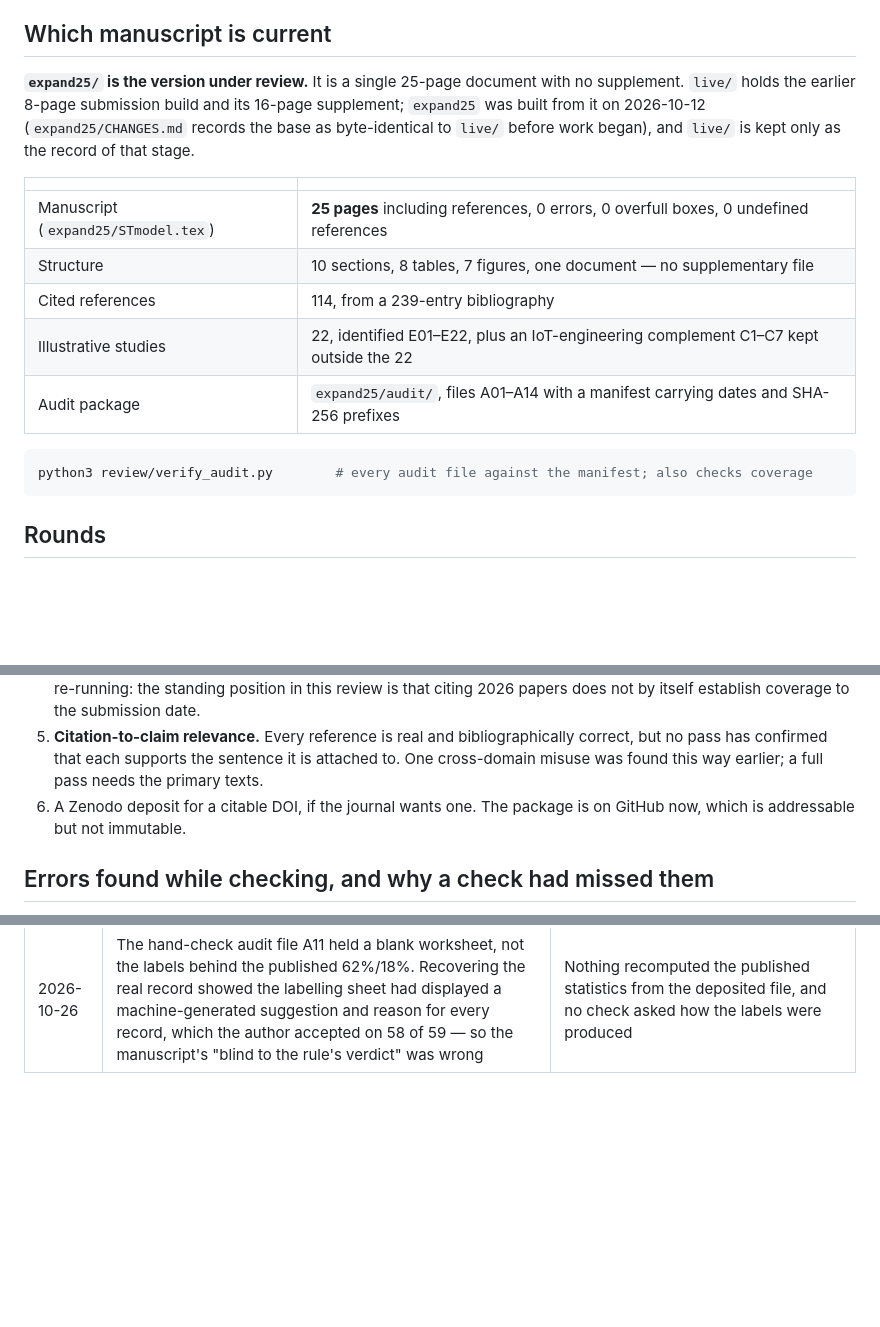
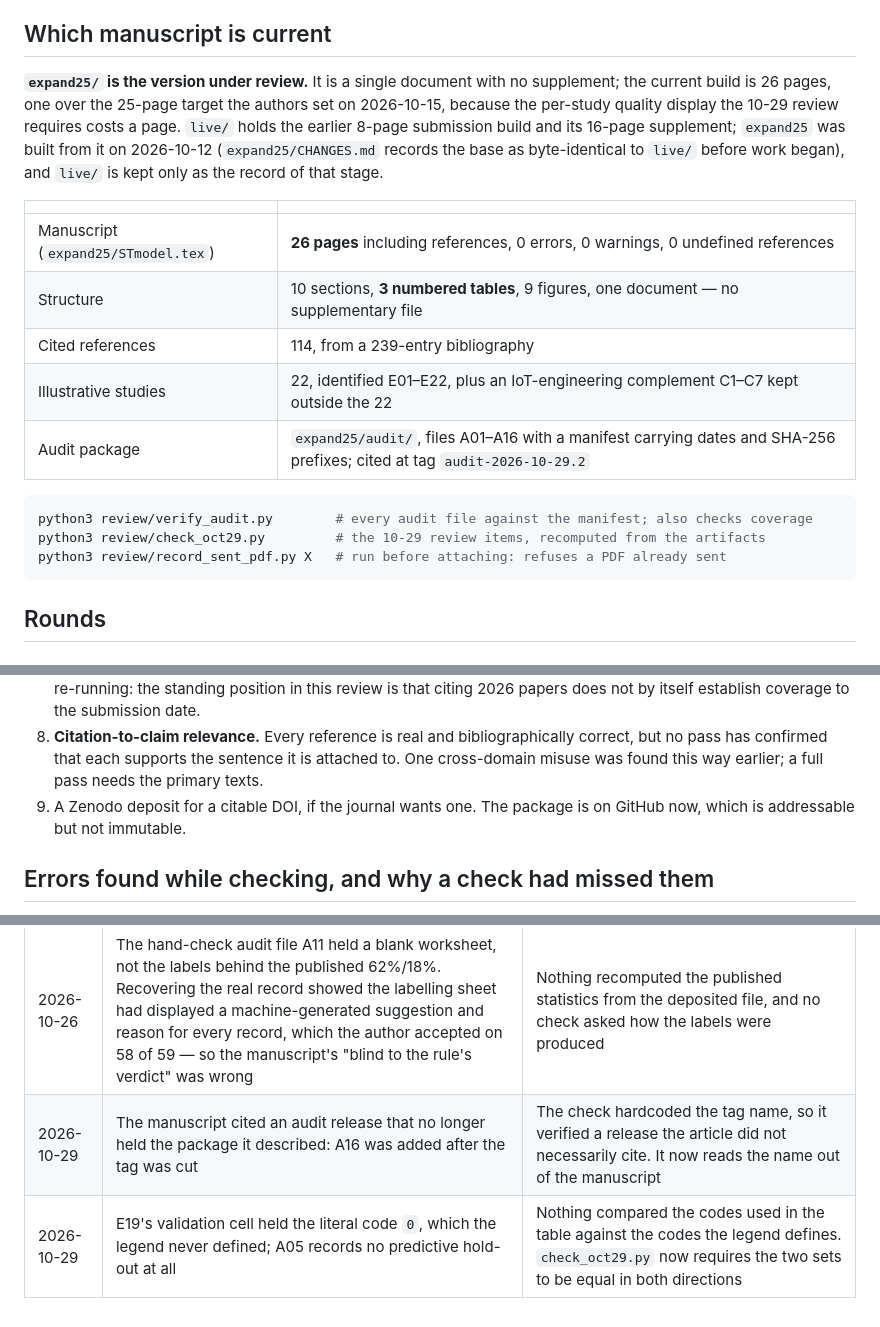
Before and after one commit to Xin-Ray/survey, a Markdown page: PROGRESS.md, 3 parts joined by grey strips. GitHub-like rendering; blank space fills up the shorter version.

````diff
--- a/PROGRESS.md
+++ b/PROGRESS.md
@@ -9,21 +9,25 @@ https://www.overleaf.com/project/67d9bc605fe6221e6aadc7a4
 
 ## Which manuscript is current
 
-**`expand25/` is the version under review.** It is a single 25-page document with no supplement.
+**`expand25/` is the version under review.** It is a single document with no supplement; the
+current build is 26 pages, one over the 25-page target the authors set on 2026-10-15, because
+the per-study quality display the 10-29 review requires costs a page.
 `live/` holds the earlier 8-page submission build and its 16-page supplement; `expand25` was built
 from it on 2026-10-12 (`expand25/CHANGES.md` records the base as byte-identical to `live/` before
 work began), and `live/` is kept only as the record of that stage.
 
 | | |
 |---|---|
-| Manuscript (`expand25/STmodel.tex`) | **25 pages** including references, 0 errors, 0 overfull boxes, 0 undefined references |
-| Structure | 10 sections, 8 tables, 7 figures, one document — no supplementary file |
+| Manuscript (`expand25/STmodel.tex`) | **26 pages** including references, 0 errors, 0 warnings, 0 undefined references |
+| Structure | 10 sections, **3 numbered tables**, 9 figures, one document — no supplementary file |
 | Cited references | 114, from a 239-entry bibliography |
 | Illustrative studies | 22, identified E01–E22, plus an IoT-engineering complement C1–C7 kept outside the 22 |
-| Audit package | `expand25/audit/`, files A01–A14 with a manifest carrying dates and SHA-256 prefixes |
+| Audit package | `expand25/audit/`, files A01–A16 with a manifest carrying dates and SHA-256 prefixes; cited at tag `audit-2026-10-29.2` |
 
 ```bash
 python3 review/verify_audit.py        # every audit file against the manifest; also checks coverage
+python3 review/check_oct29.py         # the 10-29 review items, recomputed from the artifacts
+python3 review/record_sent_pdf.py X   # run before attaching: refuses a PDF already sent
 ```
 
 ## Rounds
@@ -102,9 +150,9 @@ rule-positive). See `expand25/RESPONSE_IoT_v2.md`.
    searches need re-running: the standing position in this review is that citing 2026 papers does
    not by itself establish coverage to the submission date.
-5. **Citation-to-claim relevance.** Every reference is real and bibliographically correct, but no
+8. **Citation-to-claim relevance.** Every reference is real and bibliographically correct, but no
    pass has confirmed that each supports the sentence it is attached to. One cross-domain misuse
    was found this way earlier; a full pass needs the primary texts.
-6. A Zenodo deposit for a citable DOI, if the journal wants one. The package is on GitHub now,
+9. A Zenodo deposit for a citable DOI, if the journal wants one. The package is on GitHub now,
    which is addressable but not immutable.
 
 ## Errors found while checking, and why a check had missed them
@@ -121,3 +169,5 @@ success while the artifact behind the claim was wrong or absent.
 | 2026-10-08 | Removing a column deleted the inferred deployment placement while the text claimed a table carried it | The checker looked for the sentence, not for a table backing it |
 | 2026-10-26 | Ten of the thirty-five audit checksums did not match their files: they had been computed over CRLF line endings while the files are LF | Nothing re-verified the manifest after it was written. `review/verify_audit.py` now does |
 | 2026-10-26 | The hand-check audit file A11 held a blank worksheet, not the labels behind the published 62%/18%. Recovering the real record showed the labelling sheet had displayed a machine-generated suggestion and reason for every record, which the author accepted on 58 of 59 — so the manuscript's "blind to the rule's verdict" was wrong | Nothing recomputed the published statistics from the deposited file, and no check asked how the labels were produced |
+| 2026-10-29 | The manuscript cited an audit release that no longer held the package it described: A16 was added after the tag was cut | The check hardcoded the tag name, so it verified a release the article did not necessarily cite. It now reads the name out of the manuscript |
+| 2026-10-29 | E19's validation cell held the literal code `0`, which the legend never defined; A05 records no predictive hold-out at all | Nothing compared the codes used in the table against the codes the legend defines. `check_oct29.py` now requires the two sets to be equal in both directions |
````
Also changed, not shown: other parts of PROGRESS.md (+49 -5 lines).
